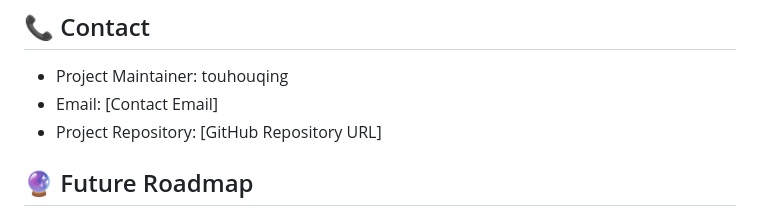
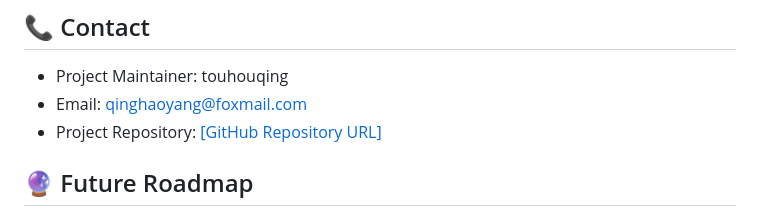
Before and after one commit to TouHouQing/chatAiDemo, a Markdown page: README.md, the part around the change. Rendered like a GitHub page.

```diff
--- a/README.md
+++ b/README.md
@@ -233,8 +233,8 @@ This project is licensed under the [LICENSE](LICENSE) license.
 ## 📞 Contact
 
 - Project Maintainer: touhouqing
-- Email: [Contact Email]
-- Project Repository: [GitHub Repository URL]
+- Email: qinghaoyang@foxmail.com
+- Project Repository: [[GitHub Repository URL]](https://github.com/TouHouQing/chatAiDemo)
 
 ## 🔮 Future Roadmap
 
```
